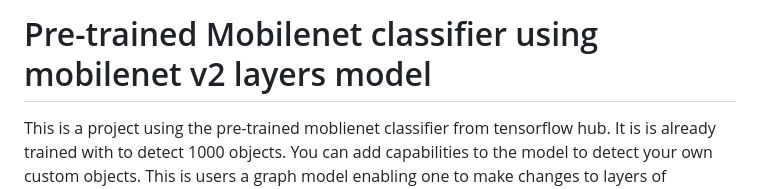
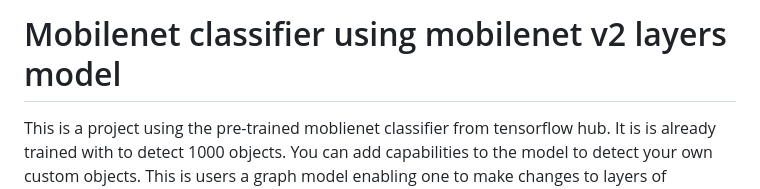
Before and after one commit to Muiruriscode/Mobilenet-layers-model-using-tensorflowjs, a Markdown page: README.md, the part around the change. Rendered like a GitHub page.

```diff
--- a/README.md
+++ b/README.md
@@ -1,4 +1,4 @@
-# Pre-trained Mobilenet classifier using mobilenet v2 layers model
+# Mobilenet classifier using mobilenet v2 layers model
 This is a project using the pre-trained moblienet classifier from tensorflow hub. It is is already trained with to detect 1000 objects. You can add capabilities to the model to detect your own custom objects. This is  users a graph model enabling one to make changes to layers of mobilenet layers.
 
 ## About
```
